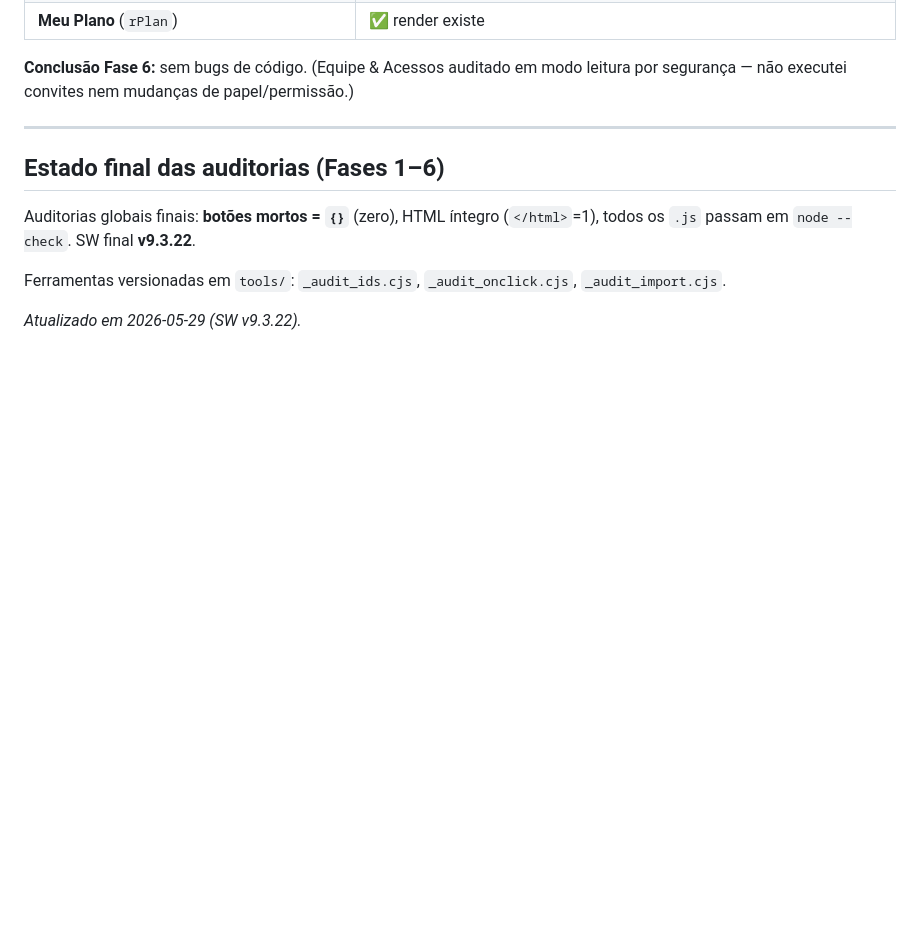
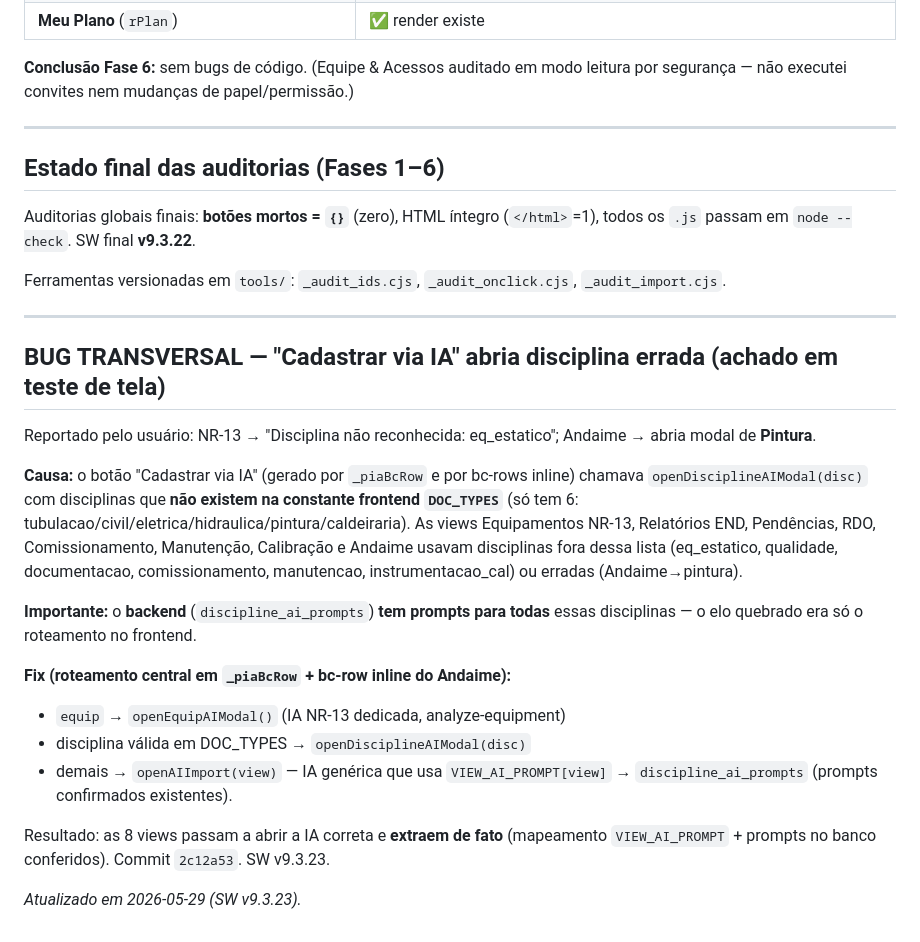
Before and after one commit to rodribinho13-debug/testandosite, a Markdown page: _docs/RELATORIO_TESTE_FASES_20260529.md, the part around the change. Rendered like a GitHub page; blank space fills up the shorter version.

Commit message:
docs: bug transversal de roteamento da IA por view (NR-13/Andaime)
Co-Authored-By: Claude Opus 4.8 <noreply@anthropic.com>

```diff
--- a/_docs/RELATORIO_TESTE_FASES_20260529.md
+++ b/_docs/RELATORIO_TESTE_FASES_20260529.md
@@ -138,4 +138,21 @@ Auditorias globais finais: **botões mortos = `{}`** (zero), HTML íntegro (`</h
 
 Ferramentas versionadas em `tools/`: `_audit_ids.cjs`, `_audit_onclick.cjs`, `_audit_import.cjs`.
 
-*Atualizado em 2026-05-29 (SW v9.3.22).*
+---
+
+## BUG TRANSVERSAL — "Cadastrar via IA" abria disciplina errada (achado em teste de tela)
+
+Reportado pelo usuário: NR-13 → "Disciplina não reconhecida: eq_estatico"; Andaime → abria modal de **Pintura**.
+
+**Causa:** o botão "Cadastrar via IA" (gerado por `_piaBcRow` e por bc-rows inline) chamava `openDisciplineAIModal(disc)` com disciplinas que **não existem na constante frontend `DOC_TYPES`** (só tem 6: tubulacao/civil/eletrica/hidraulica/pintura/caldeiraria). As views Equipamentos NR-13, Relatórios END, Pendências, RDO, Comissionamento, Manutenção, Calibração e Andaime usavam disciplinas fora dessa lista (eq_estatico, qualidade, documentacao, comissionamento, manutencao, instrumentacao_cal) ou erradas (Andaime→pintura).
+
+**Importante:** o **backend** (`discipline_ai_prompts`) **tem prompts para todas** essas disciplinas — o elo quebrado era só o roteamento no frontend.
+
+**Fix (roteamento central em `_piaBcRow` + bc-row inline do Andaime):**
+- `equip` → `openEquipAIModal()` (IA NR-13 dedicada, analyze-equipment)
+- disciplina válida em DOC_TYPES → `openDisciplineAIModal(disc)`
+- demais → `openAIImport(view)` — IA genérica que usa `VIEW_AI_PROMPT[view]` → `discipline_ai_prompts` (prompts confirmados existentes).
+
+Resultado: as 8 views passam a abrir a IA correta e **extraem de fato** (mapeamento `VIEW_AI_PROMPT` + prompts no banco conferidos). Commit `2c12a53`. SW v9.3.23.
+
+*Atualizado em 2026-05-29 (SW v9.3.23).*
```
